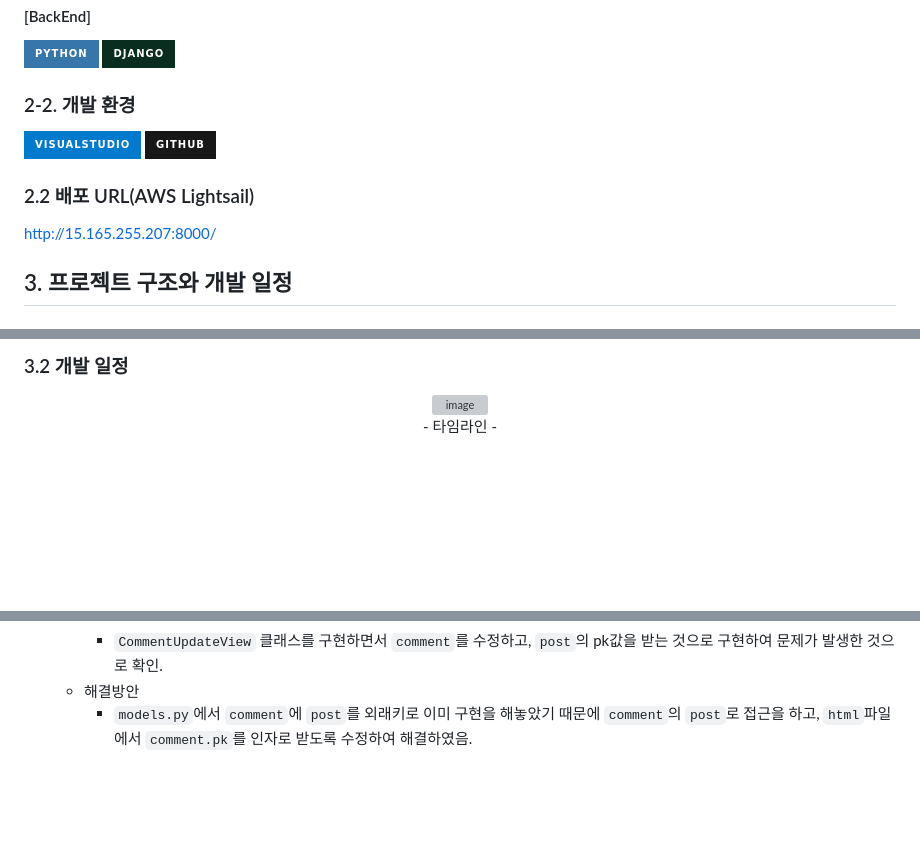
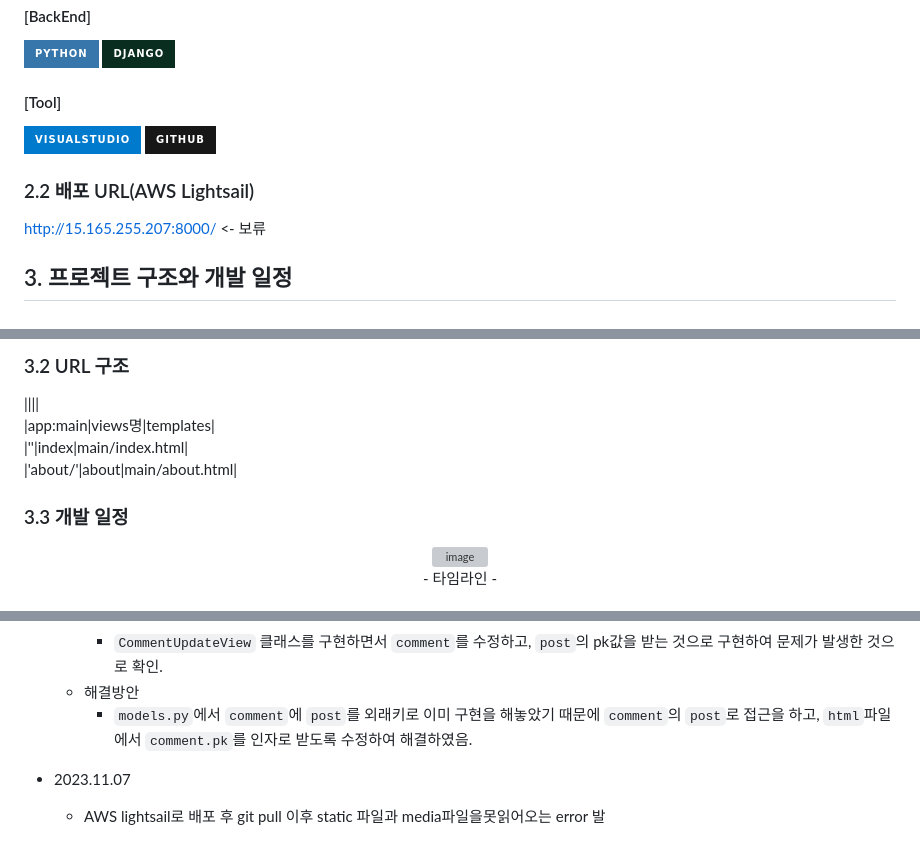
Before and after one commit to Alexmint001/Django_Blog, a Markdown page: README.md, 3 parts joined by grey strips. Drawn GitHub-style; badges without logos; blank space fills up the shorter version; grey boxes are pictures that could not be loaded.

```diff
--- a/README.md
+++ b/README.md
@@ -25,14 +25,15 @@
     <img src="https://img.shields.io/badge/django-092E20?style=for-the-badge&logo=django&logoColor=white">
 </div>
 
-### 2-2. 개발 환경
+#### [Tool]
 <div>
     <img src="https://img.shields.io/badge/visualstudio-007ACC?style=for-the-badge&logo=visualstudio&logoColor=white">
     <img src="https://img.shields.io/badge/github-181717?style=for-the-badge&logo=github&logoColor=white">
 </div>
 
 ### 2.2 배포 URL(AWS Lightsail)
-http://15.165.255.207:8000/
+http://15.165.255.207:8000/ <- 보류
+
 ## 3. 프로젝트 구조와 개발 일정
 
 ### 3.1 프로젝트 구조
@@ -39,5 +141,12 @@ http://15.165.255.207:8000/
 
-### 3.2 개발 일정
+### 3.2 URL 구조
+
+||||
+|app:main|views명|templates|
+|'\'|index|main/index.html|
+|'about/'|about|main/about.html|
+
+### 3.3 개발 일정
 <div align="center">
 <img width="800" alt="image" src="https://github.com/Alexmint001/Django_Blog/assets/142385654/11ea9ce8-1f56-4421-af63-861caae0118e"><br>
 - 타임라인 -<br>
@@ -150,3 +269,6 @@ http://15.165.255.207:8000/
     - `CommentUpdateView` 클래스를 구현하면서 `comment`를 수정하고, `post`의 pk값을 받는 것으로 구현하여 문제가 발생한 것으로 확인.
   - 해결방안
     - `models.py`에서 `comment`에 `post`를 외래키로 이미 구현을 해놓았기 때문에 `comment`의 `post`로 접근을 하고, `html`파일에서 `comment.pk`를 인자로 받도록 수정하여 해결하였음.
+
+- 2023.11.07
+    - AWS lightsail로 배포 후 git pull 이후 static 파일과 media파일을못읽어오는 error 발
```
Also changed, not shown: other parts of README.md (+111 -0 lines).
